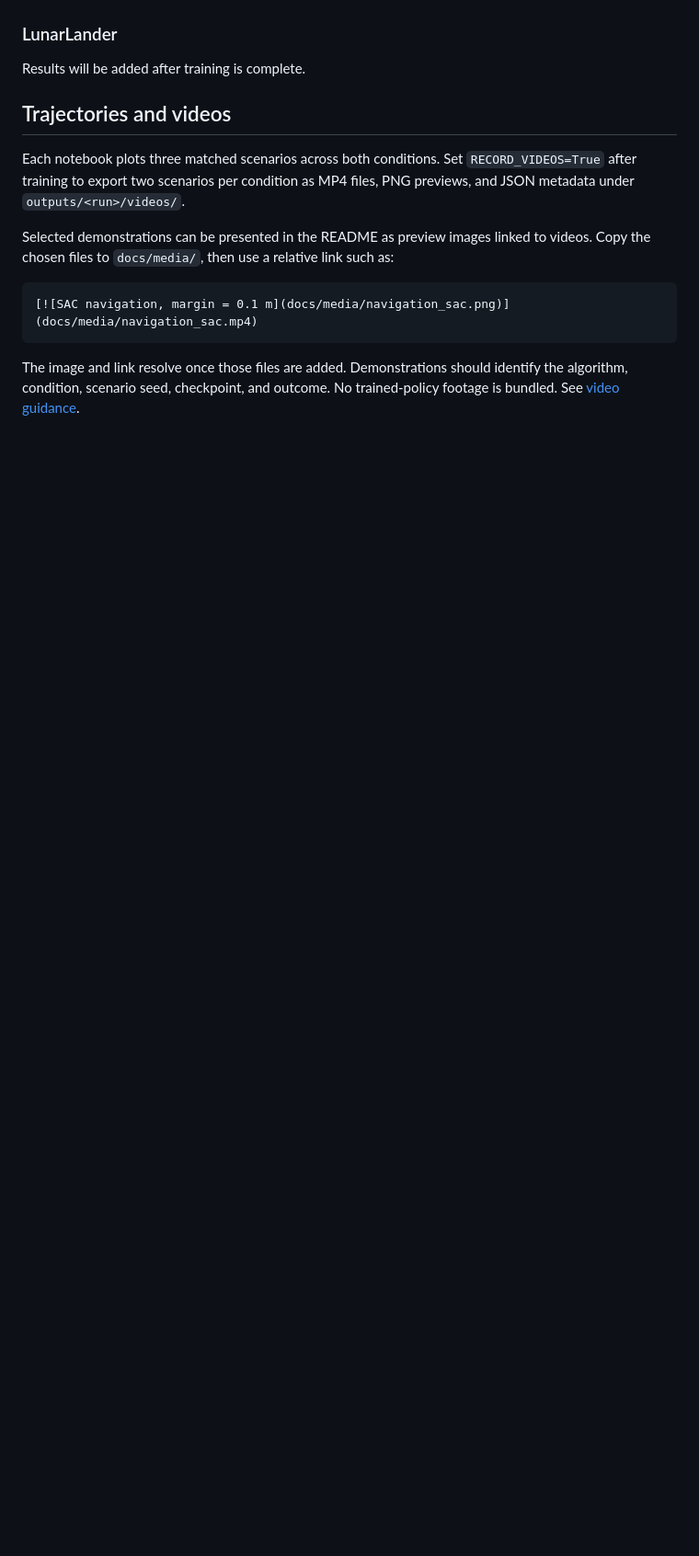
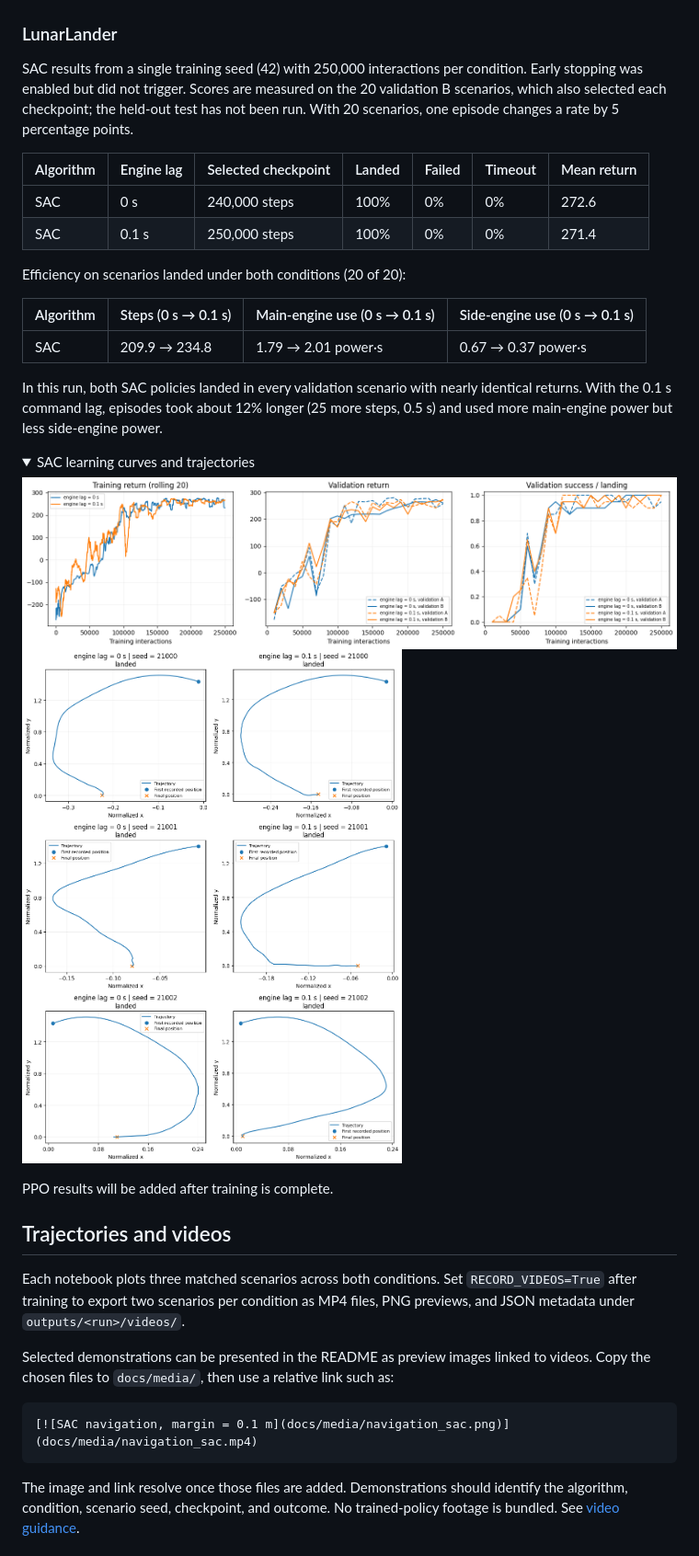
Before and after one commit to NeginMusavi/rl_examples, a Markdown page: README.md, the part around the change. Shown at 92% size. Drawn GitHub-style; pictures changed too: docs/media/lunarlander_sac_learning_curves.png (added), docs/media/lunarlander_sac_trajectories.png (added); folded sections open; blank space fills up the shorter version.

Commit message:
Add LunarLander SAC results

```diff
--- a/README.md
+++ b/README.md
@@ -167,7 +167,36 @@ before treating these differences as general.
 
 ### LunarLander
 
-Results will be added after training is complete.
+SAC results from a single training seed (42) with 250,000 interactions per
+condition. Early stopping was enabled but did not trigger. Scores are measured on
+the 20 validation B scenarios, which also selected each checkpoint; the held-out
+test has not been run. With 20 scenarios, one episode changes a rate by 5
+percentage points.
+
+| Algorithm | Engine lag | Selected checkpoint | Landed | Failed | Timeout | Mean return |
+|---|---|---|---|---|---|---|
+| SAC | 0 s | 240,000 steps | 100% | 0% | 0% | 272.6 |
+| SAC | 0.1 s | 250,000 steps | 100% | 0% | 0% | 271.4 |
+
+Efficiency on scenarios landed under both conditions (20 of 20):
+
+| Algorithm | Steps (0 s → 0.1 s) | Main-engine use (0 s → 0.1 s) | Side-engine use (0 s → 0.1 s) |
+|---|---|---|---|
+| SAC | 209.9 → 234.8 | 1.79 → 2.01 power·s | 0.67 → 0.37 power·s |
+
+In this run, both SAC policies landed in every validation scenario with nearly
+identical returns. With the 0.1 s command lag, episodes took about 12% longer
+(25 more steps, 0.5 s) and used more main-engine power but less side-engine power.
+
+<details>
+<summary>SAC learning curves and trajectories</summary>
+
+![SAC LunarLander learning curves](docs/media/lunarlander_sac_learning_curves.png)
+![SAC LunarLander trajectories](docs/media/lunarlander_sac_trajectories.png)
+
+</details>
+
+PPO results will be added after training is complete.
 
 ## Trajectories and videos
 
```
Also changed, not shown: 2 other files.
